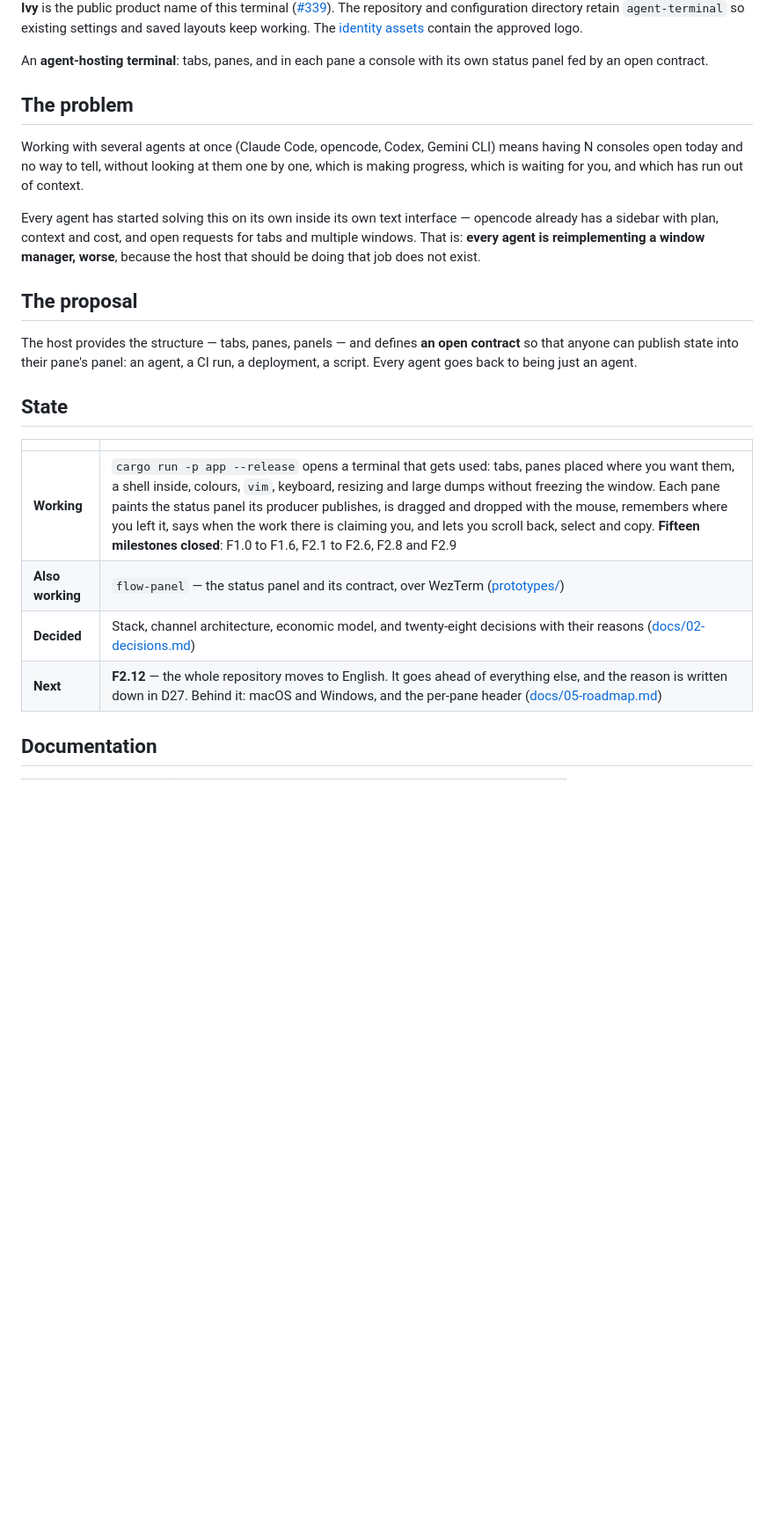
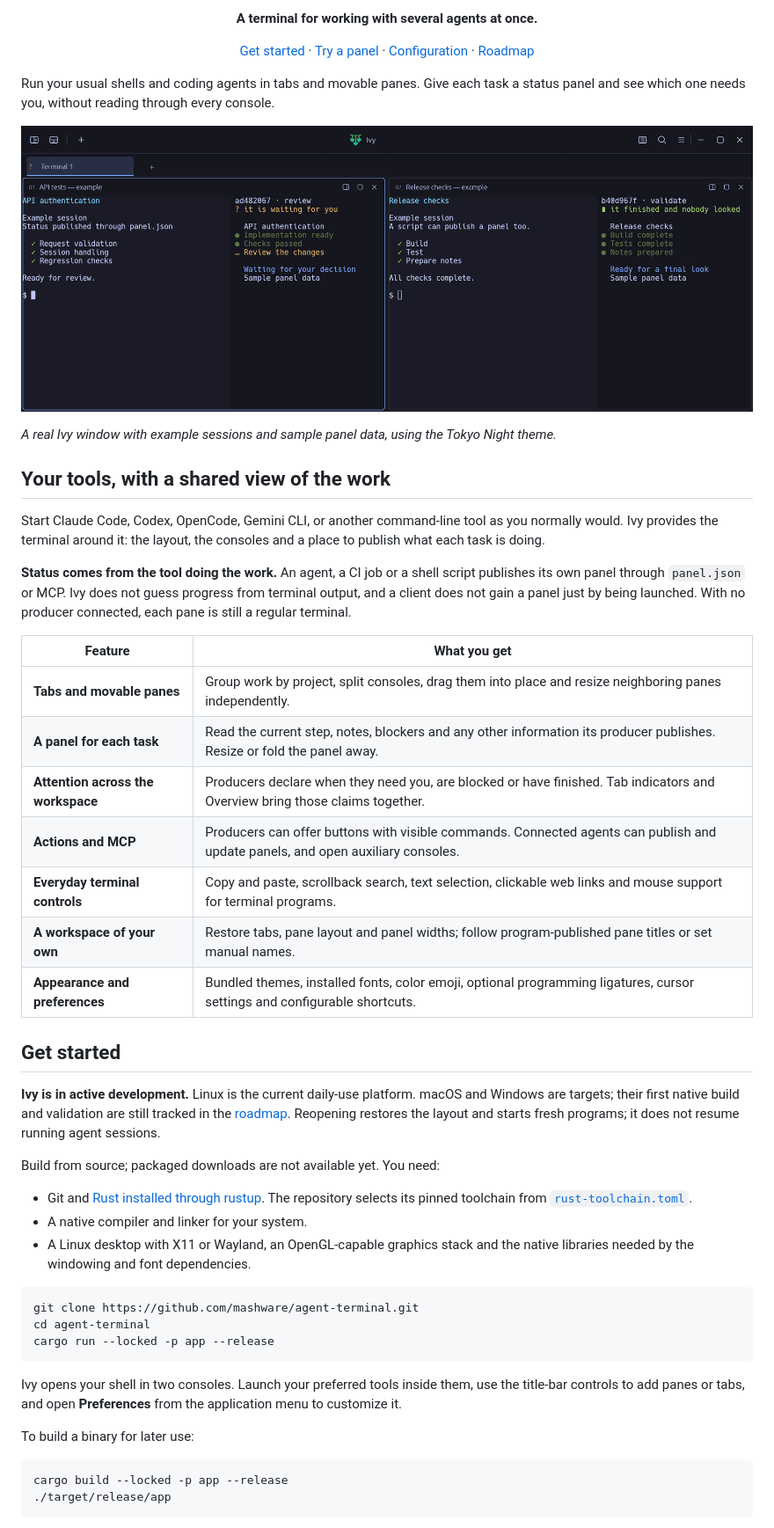
Before and after one commit to mashware/ivy, a Markdown page: README.md, the part around one of its changes. Shown at 88% size. GitHub-like rendering; pictures changed too: docs/images/ivy-terminal.png (added); blank space fills up the shorter version.

Commit message:
docs: introduce Ivy with a practical public README (#341)

````diff
--- a/README.md
+++ b/README.md
@@ -4,35 +6,69 @@
 
-**Ivy** is the public product name of this terminal ([#339](https://github.com/mashware/agent-terminal/issues/339)).
-The repository and configuration directory retain `agent-terminal` so existing settings and saved
-layouts keep working. The [identity assets](resources/branding/) contain the approved logo.
+<p align="center"><strong>A terminal for working with several agents at once.</strong></p>
 
-An **agent-hosting terminal**: tabs, panes, and in each pane a console with its own status panel
-fed by an open contract.
+<p align="center">
+  <a href="#get-started">Get started</a> ·
+  <a href="#publish-your-first-panel">Try a panel</a> ·
+  <a href="docs/08-configuration.md">Configuration</a> ·
+  <a href="docs/05-roadmap.md">Roadmap</a>
+</p>
 
-## The problem
+Run your usual shells and coding agents in tabs and movable panes. Give each task a status panel
+and see which one needs you, without reading through every console.
 
-Working with several agents at once (Claude Code, opencode, Codex, Gemini CLI) means having N
-consoles open today and no way to tell, without looking at them one by one, which is making
-progress, which is waiting for you, and which has run out of context.
+![Ivy with named consoles and status panels showing a task waiting for review and a completed task](docs/images/ivy-terminal.png)
 
-Every agent has started solving this on its own inside its own text interface — opencode already
-has a sidebar with plan, context and cost, and open requests for tabs and multiple windows. That
-is: **every agent is reimplementing a window manager, worse**, because the host that should be
-doing that job does not exist.
+*A real Ivy window with example sessions and sample panel data, using the Tokyo Night theme.*
 
-## The proposal
+## Your tools, with a shared view of the work
 
-The host provides the structure — tabs, panes, panels — and defines **an open contract** so that
-anyone can publish state into their pane's panel: an agent, a CI run, a deployment, a script.
-Every agent goes back to being just an agent.
+Start Claude Code, Codex, OpenCode, Gemini CLI, or another command-line tool as you normally would.
+Ivy provides the terminal around it: the layout, the consoles and a place to publish what each task
+is doing.
 
-## State
+**Status comes from the tool doing the work.** An agent, a CI job or a shell script publishes its
+own panel through `panel.json` or MCP. Ivy does not guess progress from terminal output, and a
+client does not gain a panel just by being launched. With no producer connected, each pane is
+still a regular terminal.
 
-| | |
+| Feature | What you get |
 |---|---|
-| **Working** | `cargo run -p app --release` opens a terminal that gets used: tabs, panes placed where you want them, a shell inside, colours, `vim`, keyboard, resizing and large dumps without freezing the window. Each pane paints the status panel its producer publishes, is dragged and dropped with the mouse, remembers where you left it, says when the work there is claiming you, and lets you scroll back, select and copy. **Fifteen milestones closed**: F1.0 to F1.6, F2.1 to F2.6, F2.8 and F2.9 |
-| **Also working** | `flow-panel` — the status panel and its contract, over WezTerm ([prototypes/](prototypes/)) |
-| **Decided** | Stack, channel architecture, economic model, and twenty-eight decisions with their reasons ([docs/02-decisions.md](docs/02-decisions.md)) |
-| **Next** | **F2.12** — the whole repository moves to English. It goes ahead of everything else, and the reason is written down in D27. Behind it: macOS and Windows, and the per-pane header ([docs/05-roadmap.md](docs/05-roadmap.md)) |
+| **Tabs and movable panes** | Group work by project, split consoles, drag them into place and resize neighboring panes independently. |
+| **A panel for each task** | Read the current step, notes, blockers and any other information its producer publishes. Resize or fold the panel away. |
+| **Attention across the workspace** | Producers declare when they need you, are blocked or have finished. Tab indicators and Overview bring those claims together. |
+| **Actions and MCP** | Producers can offer buttons with visible commands. Connected agents can publish and update panels, and open auxiliary consoles. |
+| **Everyday terminal controls** | Copy and paste, scrollback search, text selection, clickable web links and mouse support for terminal programs. |
+| **A workspace of your own** | Restore tabs, pane layout and panel widths; follow program-published pane titles or set manual names. |
+| **Appearance and preferences** | Bundled themes, installed fonts, color emoji, optional programming ligatures, cursor settings and configurable shortcuts. |
 
-## Documentation
+## Get started
+
+**Ivy is in active development.** Linux is the current daily-use platform. macOS and Windows are
+targets; their first native build and validation are still tracked in the
+[roadmap](docs/05-roadmap.md). Reopening restores the layout and starts fresh programs; it does not
+resume running agent sessions.
+
+Build from source; packaged downloads are not available yet. You need:
+
+- Git and [Rust installed through rustup](https://rustup.rs/). The repository selects its pinned
+  toolchain from [`rust-toolchain.toml`](rust-toolchain.toml).
+- A native compiler and linker for your system.
+- A Linux desktop with X11 or Wayland, an OpenGL-capable graphics stack and the native libraries
+  needed by the windowing and font dependencies.
+
+```sh
+git clone https://github.com/mashware/agent-terminal.git
+cd agent-terminal
+cargo run --locked -p app --release
+```
+
+Ivy opens your shell in two consoles. Launch your preferred tools inside them, use the title-bar
+controls to add panes or tabs, and open **Preferences** from the application menu to customize it.
+
+To build a binary for later use:
+
+```sh
+cargo build --locked -p app --release
+./target/release/app
+```
+
````
Also changed, not shown: other parts of README.md (+125 -11 lines).
